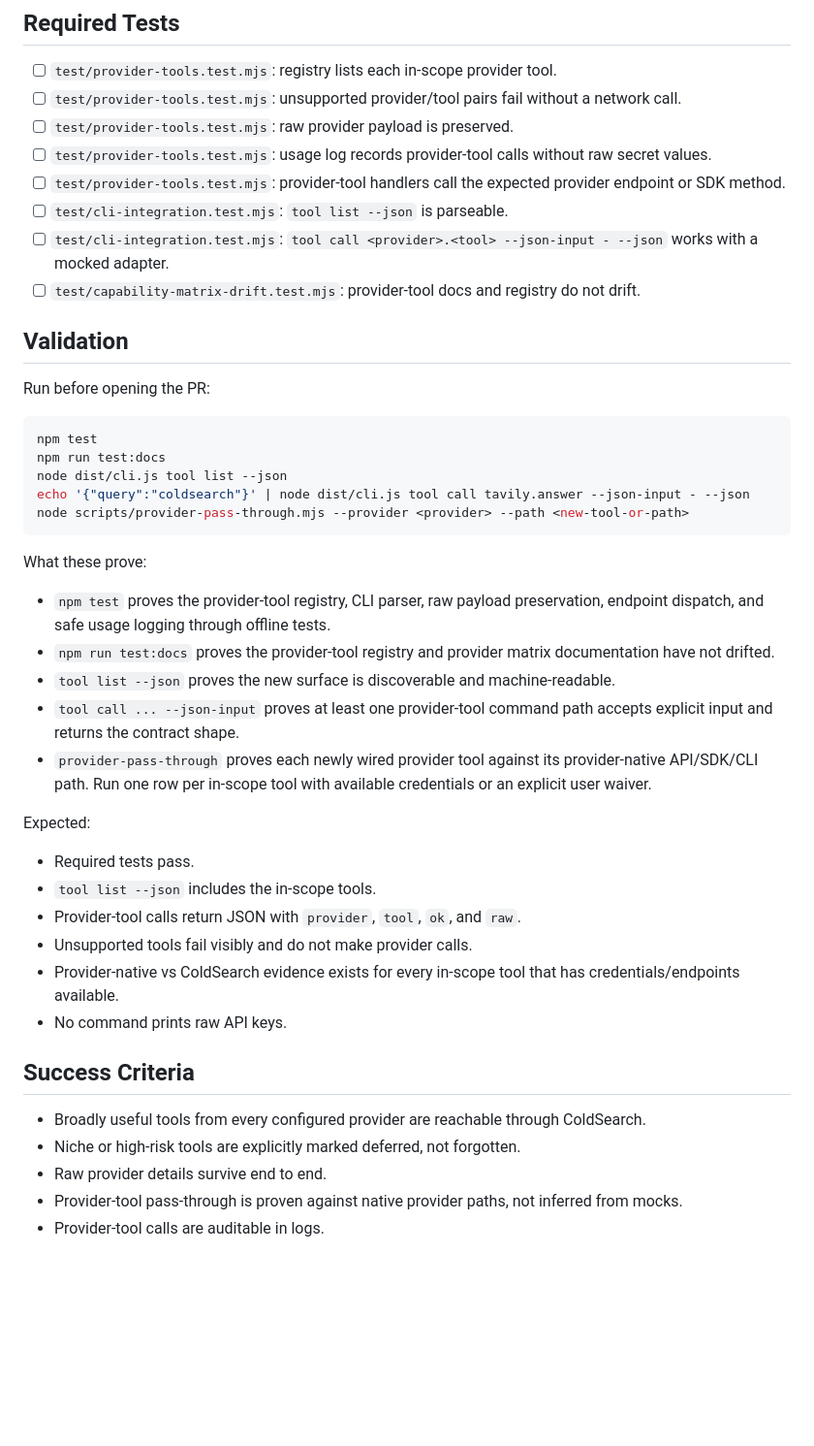
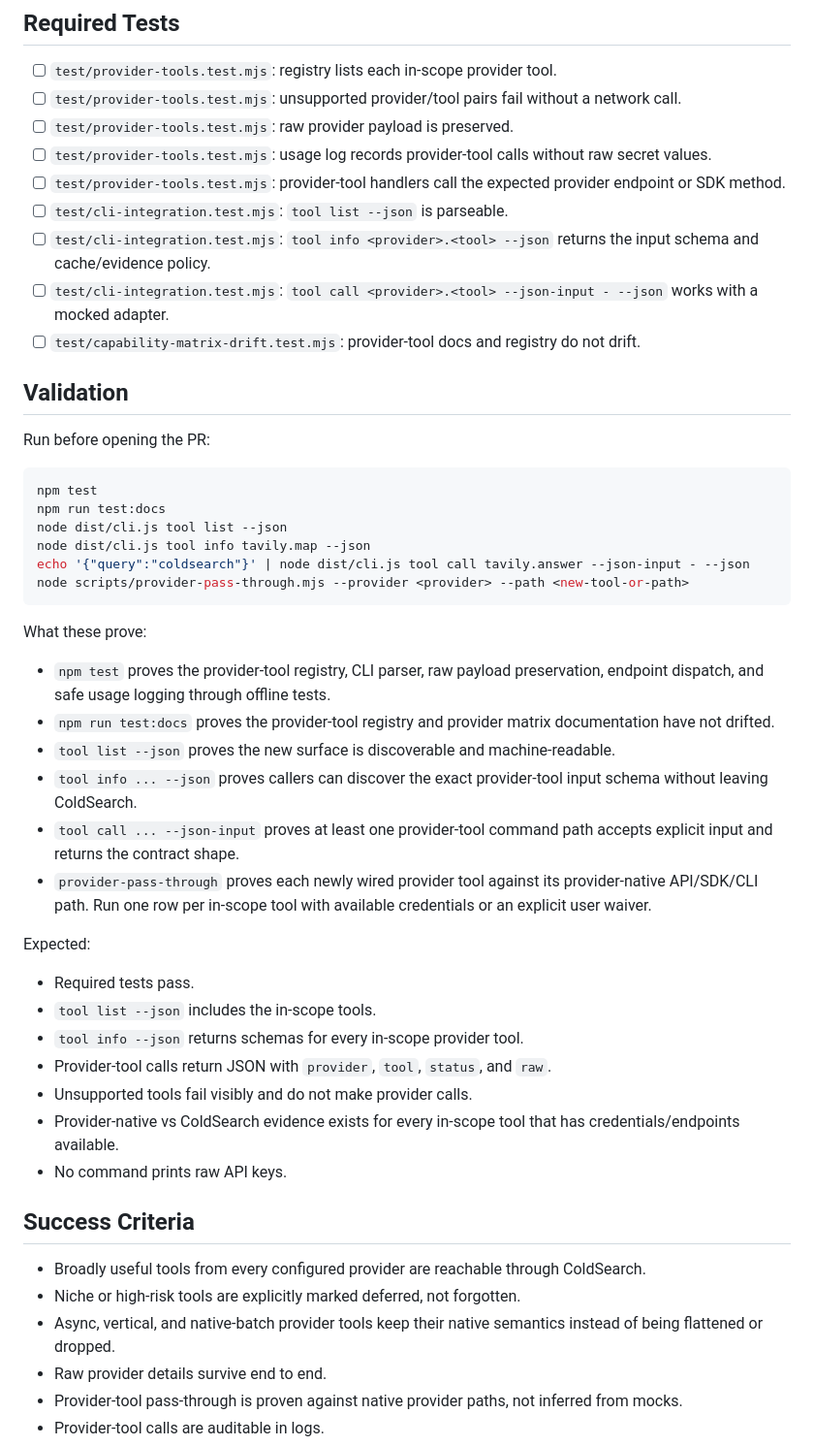
Before and after one commit to Coldaine/ColdSearch, a Markdown page: plans/2026-06-22-pr1-provider-tool-surface.md, the part around one of its changes. Shown at 97% size. Drawn GitHub-style; blank space fills up the shorter version.

````diff
--- a/plans/2026-06-22-pr1-provider-tool-surface.md
+++ b/plans/2026-06-22-pr1-provider-tool-surface.md
@@ -152,6 +175,7 @@ Use [2026-06-23-gate-0-provider-pass-through-proof.md](./2026-06-23-gate-0-provi
 - [ ] `test/provider-tools.test.mjs`: usage log records provider-tool calls without raw secret values.
 - [ ] `test/provider-tools.test.mjs`: provider-tool handlers call the expected provider endpoint or SDK method.
 - [ ] `test/cli-integration.test.mjs`: `tool list --json` is parseable.
+- [ ] `test/cli-integration.test.mjs`: `tool info <provider>.<tool> --json` returns the input schema and cache/evidence policy.
 - [ ] `test/cli-integration.test.mjs`: `tool call <provider>.<tool> --json-input - --json` works with a mocked adapter.
 - [ ] `test/capability-matrix-drift.test.mjs`: provider-tool docs and registry do not drift.
 
@@ -163,6 +187,7 @@ Run before opening the PR:
 npm test
 npm run test:docs
 node dist/cli.js tool list --json
+node dist/cli.js tool info tavily.map --json
 echo '{"query":"coldsearch"}' | node dist/cli.js tool call tavily.answer --json-input - --json
 node scripts/provider-pass-through.mjs --provider <provider> --path <new-tool-or-path>
 ```
@@ -172,6 +197,7 @@ What these prove:
 - `npm test` proves the provider-tool registry, CLI parser, raw payload preservation, endpoint dispatch, and safe usage logging through offline tests.
 - `npm run test:docs` proves the provider-tool registry and provider matrix documentation have not drifted.
 - `tool list --json` proves the new surface is discoverable and machine-readable.
+- `tool info ... --json` proves callers can discover the exact provider-tool input schema without leaving ColdSearch.
 - `tool call ... --json-input` proves at least one provider-tool command path accepts explicit input and returns the contract shape.
 - `provider-pass-through` proves each newly wired provider tool against its provider-native API/SDK/CLI path. Run one row per in-scope tool with available credentials or an explicit user waiver.
 
@@ -179,7 +205,8 @@ Expected:
 
 - Required tests pass.
 - `tool list --json` includes the in-scope tools.
-- Provider-tool calls return JSON with `provider`, `tool`, `ok`, and `raw`.
+- `tool info --json` returns schemas for every in-scope provider tool.
+- Provider-tool calls return JSON with `provider`, `tool`, `status`, and `raw`.
 - Unsupported tools fail visibly and do not make provider calls.
 - Provider-native vs ColdSearch evidence exists for every in-scope tool that has credentials/endpoints available.
 - No command prints raw API keys.
@@ -188,6 +215,7 @@ Expected:
 
 - Broadly useful tools from every configured provider are reachable through ColdSearch.
 - Niche or high-risk tools are explicitly marked deferred, not forgotten.
+- Async, vertical, and native-batch provider tools keep their native semantics instead of being flattened or dropped.
 - Raw provider details survive end to end.
 - Provider-tool pass-through is proven against native provider paths, not inferred from mocks.
 - Provider-tool calls are auditable in logs.
````
Also changed, not shown: other parts of plans/2026-06-22-pr1-provider-tool-surface.md (+28 -5 lines), plans/2026-06-22-remaining-implementation-master-plan.md (+5 -2 lines).
